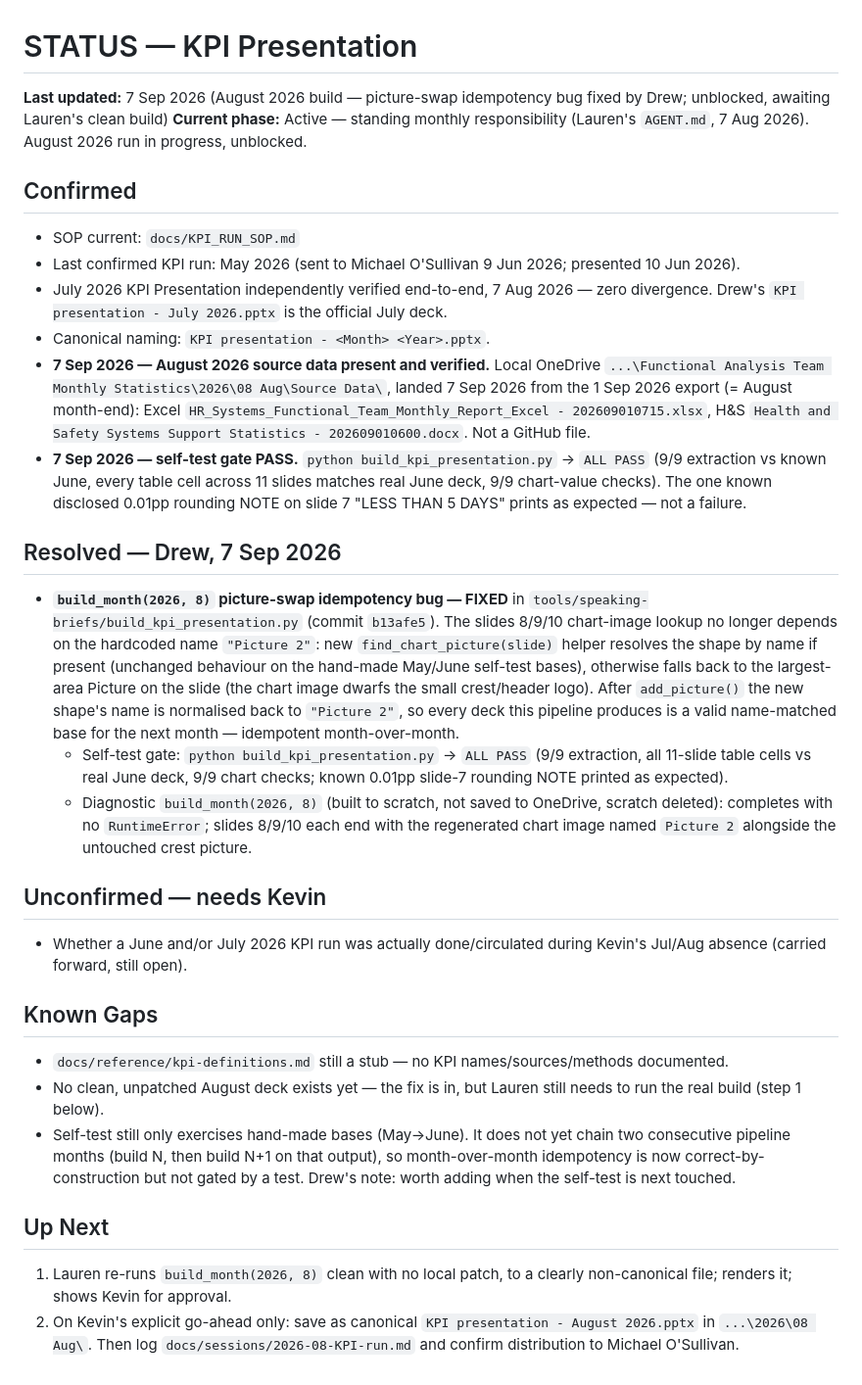
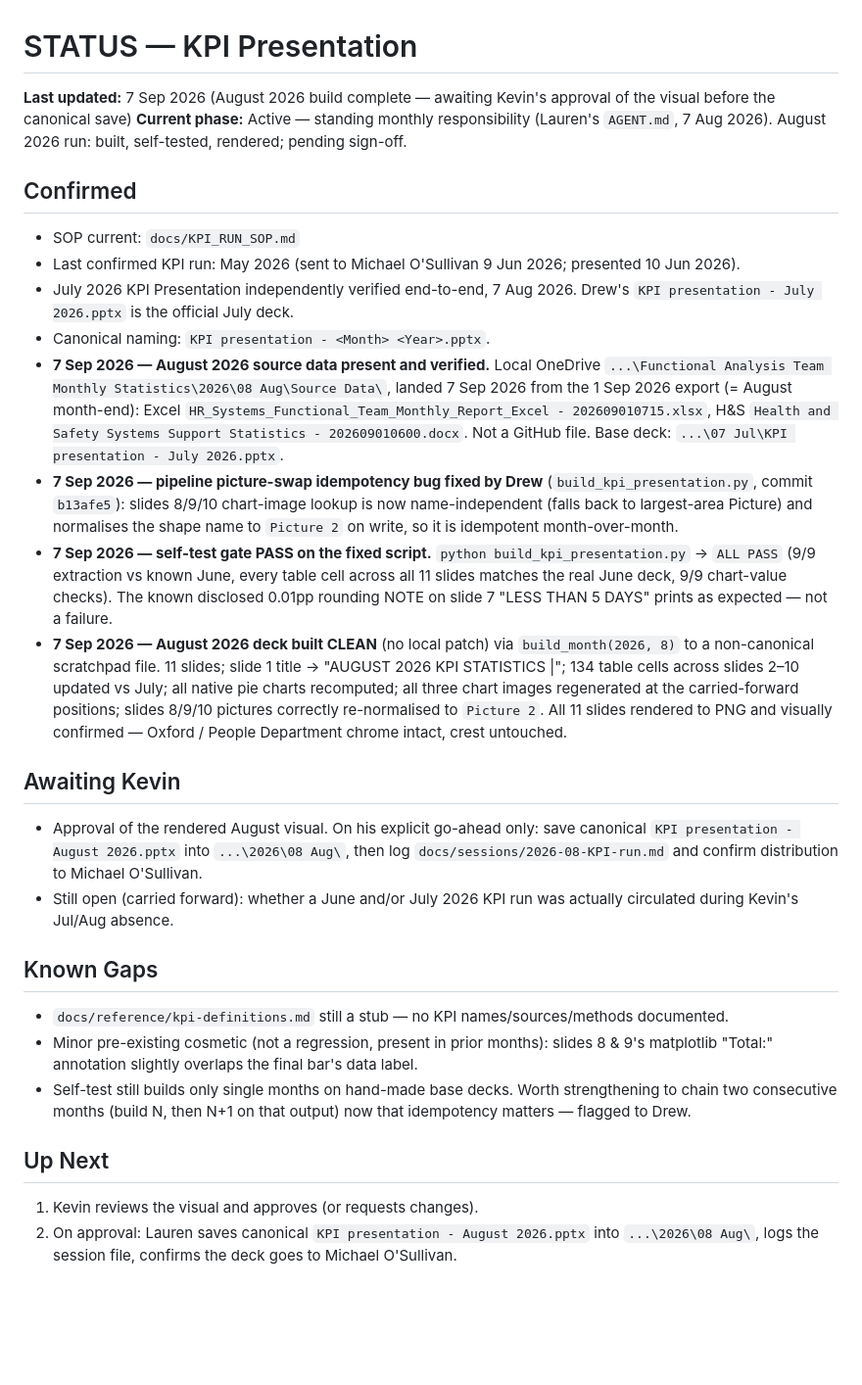
Before and after one commit to begb0037admin/meeting-records, a Markdown page: KPI Presentation - Handover/docs/STATUS.md, the part around the change. Shown at 98% size. GitHub-like rendering; blank space fills up the shorter version.

```diff
--- a/KPI Presentation - Handover/docs/STATUS.md
+++ b/KPI Presentation - Handover/docs/STATUS.md
@@ -1,28 +1,26 @@
 # STATUS — KPI Presentation
-**Last updated:** 7 Sep 2026 (August 2026 build — picture-swap idempotency bug fixed by Drew; unblocked, awaiting Lauren's clean build)
-**Current phase:** Active — standing monthly responsibility (Lauren's `AGENT.md`, 7 Aug 2026). August 2026 run in progress, unblocked.
+**Last updated:** 7 Sep 2026 (August 2026 build complete — awaiting Kevin's approval of the visual before the canonical save)
+**Current phase:** Active — standing monthly responsibility (Lauren's `AGENT.md`, 7 Aug 2026). August 2026 run: built, self-tested, rendered; pending sign-off.
 
 ## Confirmed
 - SOP current: `docs/KPI_RUN_SOP.md`
 - Last confirmed KPI run: May 2026 (sent to Michael O'Sullivan 9 Jun 2026; presented 10 Jun 2026).
-- July 2026 KPI Presentation independently verified end-to-end, 7 Aug 2026 — zero divergence. Drew's `KPI presentation - July 2026.pptx` is the official July deck.
+- July 2026 KPI Presentation independently verified end-to-end, 7 Aug 2026. Drew's `KPI presentation - July 2026.pptx` is the official July deck.
 - Canonical naming: `KPI presentation - <Month> <Year>.pptx`.
-- **7 Sep 2026 — August 2026 source data present and verified.** Local OneDrive `...\Functional Analysis Team Monthly Statistics\2026\08 Aug\Source Data\`, landed 7 Sep 2026 from the 1 Sep 2026 export (= August month-end): Excel `HR_Systems_Functional_Team_Monthly_Report_Excel - 202609010715.xlsx`, H&S `Health and Safety Systems Support Statistics - 202609010600.docx`. Not a GitHub file.
-- **7 Sep 2026 — self-test gate PASS.** `python build_kpi_presentation.py` → `ALL PASS` (9/9 extraction vs known June, every table cell across 11 slides matches real June deck, 9/9 chart-value checks). The one known disclosed 0.01pp rounding NOTE on slide 7 "LESS THAN 5 DAYS" prints as expected — not a failure.
+- **7 Sep 2026 — August 2026 source data present and verified.** Local OneDrive `...\Functional Analysis Team Monthly Statistics\2026\08 Aug\Source Data\`, landed 7 Sep 2026 from the 1 Sep 2026 export (= August month-end): Excel `HR_Systems_Functional_Team_Monthly_Report_Excel - 202609010715.xlsx`, H&S `Health and Safety Systems Support Statistics - 202609010600.docx`. Not a GitHub file. Base deck: `...\07 Jul\KPI presentation - July 2026.pptx`.
+- **7 Sep 2026 — pipeline picture-swap idempotency bug fixed by Drew** (`build_kpi_presentation.py`, commit `b13afe5`): slides 8/9/10 chart-image lookup is now name-independent (falls back to largest-area Picture) and normalises the shape name to `Picture 2` on write, so it is idempotent month-over-month.
+- **7 Sep 2026 — self-test gate PASS on the fixed script.** `python build_kpi_presentation.py` → `ALL PASS` (9/9 extraction vs known June, every table cell across all 11 slides matches the real June deck, 9/9 chart-value checks). The known disclosed 0.01pp rounding NOTE on slide 7 "LESS THAN 5 DAYS" prints as expected — not a failure.
+- **7 Sep 2026 — August 2026 deck built CLEAN** (no local patch) via `build_month(2026, 8)` to a non-canonical scratchpad file. 11 slides; slide 1 title → "AUGUST 2026 KPI STATISTICS |"; 134 table cells across slides 2–10 updated vs July; all native pie charts recomputed; all three chart images regenerated at the carried-forward positions; slides 8/9/10 pictures correctly re-normalised to `Picture 2`. All 11 slides rendered to PNG and visually confirmed — Oxford / People Department chrome intact, crest untouched.
 
-## Resolved — Drew, 7 Sep 2026
-- **`build_month(2026, 8)` picture-swap idempotency bug — FIXED** in `tools/speaking-briefs/build_kpi_presentation.py` (commit `b13afe5`). The slides 8/9/10 chart-image lookup no longer depends on the hardcoded name `"Picture 2"`: new `find_chart_picture(slide)` helper resolves the shape by name if present (unchanged behaviour on the hand-made May/June self-test bases), otherwise falls back to the largest-area Picture on the slide (the chart image dwarfs the small crest/header logo). After `add_picture()` the new shape's name is normalised back to `"Picture 2"`, so every deck this pipeline produces is a valid name-matched base for the next month — idempotent month-over-month.
-  - Self-test gate: `python build_kpi_presentation.py` → `ALL PASS` (9/9 extraction, all 11-slide table cells vs real June deck, 9/9 chart checks; known 0.01pp slide-7 rounding NOTE printed as expected).
-  - Diagnostic `build_month(2026, 8)` (built to scratch, not saved to OneDrive, scratch deleted): completes with no `RuntimeError`; slides 8/9/10 each end with the regenerated chart image named `Picture 2` alongside the untouched crest picture.
-
-## Unconfirmed — needs Kevin
-- Whether a June and/or July 2026 KPI run was actually done/circulated during Kevin's Jul/Aug absence (carried forward, still open).
+## Awaiting Kevin
+- Approval of the rendered August visual. On his explicit go-ahead only: save canonical `KPI presentation - August 2026.pptx` into `...\2026\08 Aug\`, then log `docs/sessions/2026-08-KPI-run.md` and confirm distribution to Michael O'Sullivan.
+- Still open (carried forward): whether a June and/or July 2026 KPI run was actually circulated during Kevin's Jul/Aug absence.
 
 ## Known Gaps
 - `docs/reference/kpi-definitions.md` still a stub — no KPI names/sources/methods documented.
-- No clean, unpatched August deck exists yet — the fix is in, but Lauren still needs to run the real build (step 1 below).
-- Self-test still only exercises hand-made bases (May→June). It does not yet chain two consecutive pipeline months (build N, then build N+1 on that output), so month-over-month idempotency is now correct-by-construction but not gated by a test. Drew's note: worth adding when the self-test is next touched.
+- Minor pre-existing cosmetic (not a regression, present in prior months): slides 8 & 9's matplotlib "Total:" annotation slightly overlaps the final bar's data label.
+- Self-test still builds only single months on hand-made base decks. Worth strengthening to chain two consecutive months (build N, then N+1 on that output) now that idempotency matters — flagged to Drew.
 
 ## Up Next
-1. Lauren re-runs `build_month(2026, 8)` clean with no local patch, to a clearly non-canonical file; renders it; shows Kevin for approval.
-2. On Kevin's explicit go-ahead only: save as canonical `KPI presentation - August 2026.pptx` in `...\2026\08 Aug\`. Then log `docs/sessions/2026-08-KPI-run.md` and confirm distribution to Michael O'Sullivan.
+1. Kevin reviews the visual and approves (or requests changes).
+2. On approval: Lauren saves canonical `KPI presentation - August 2026.pptx` into `...\2026\08 Aug\`, logs the session file, confirms the deck goes to Michael O'Sullivan.
```
Also changed, not shown: KPI Presentation - Handover/docs/HANDOVER.md (+14 -19 lines), 1 other file.
